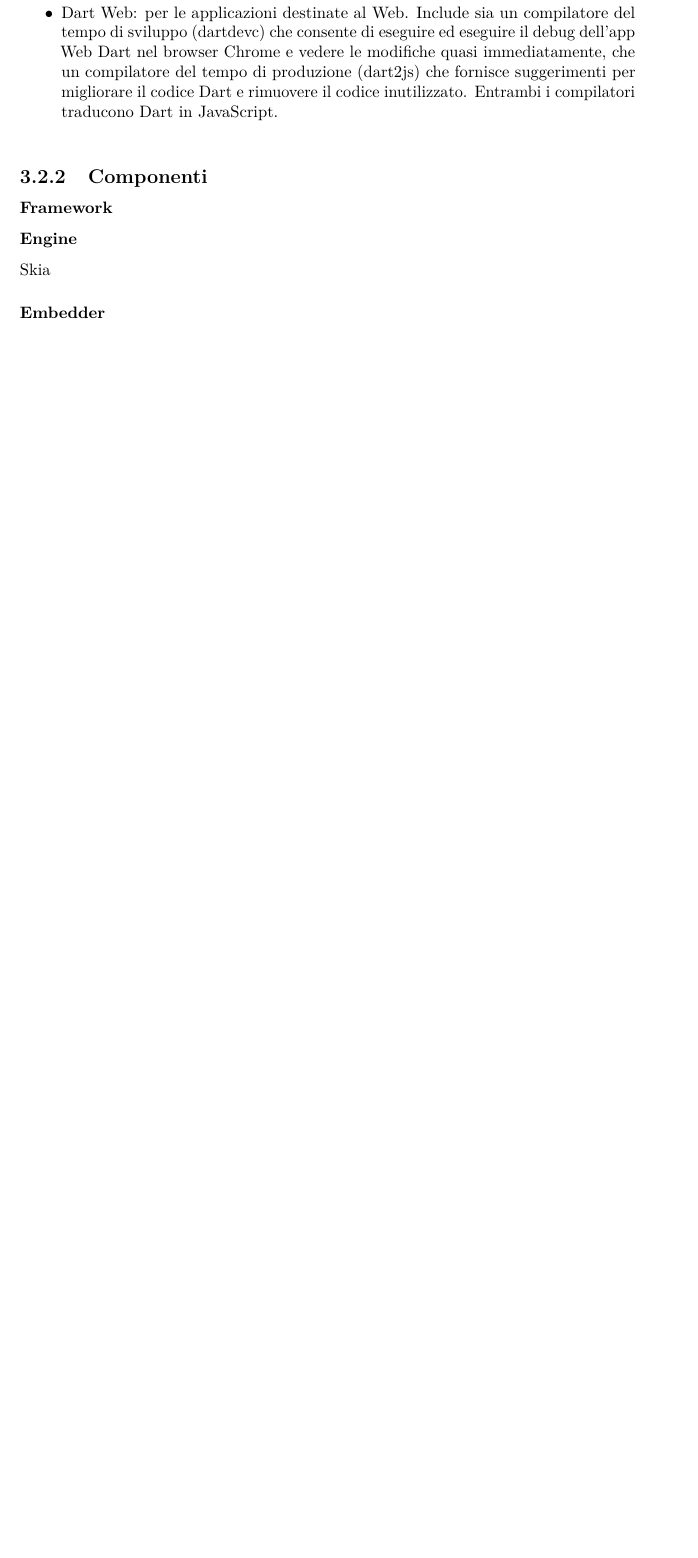
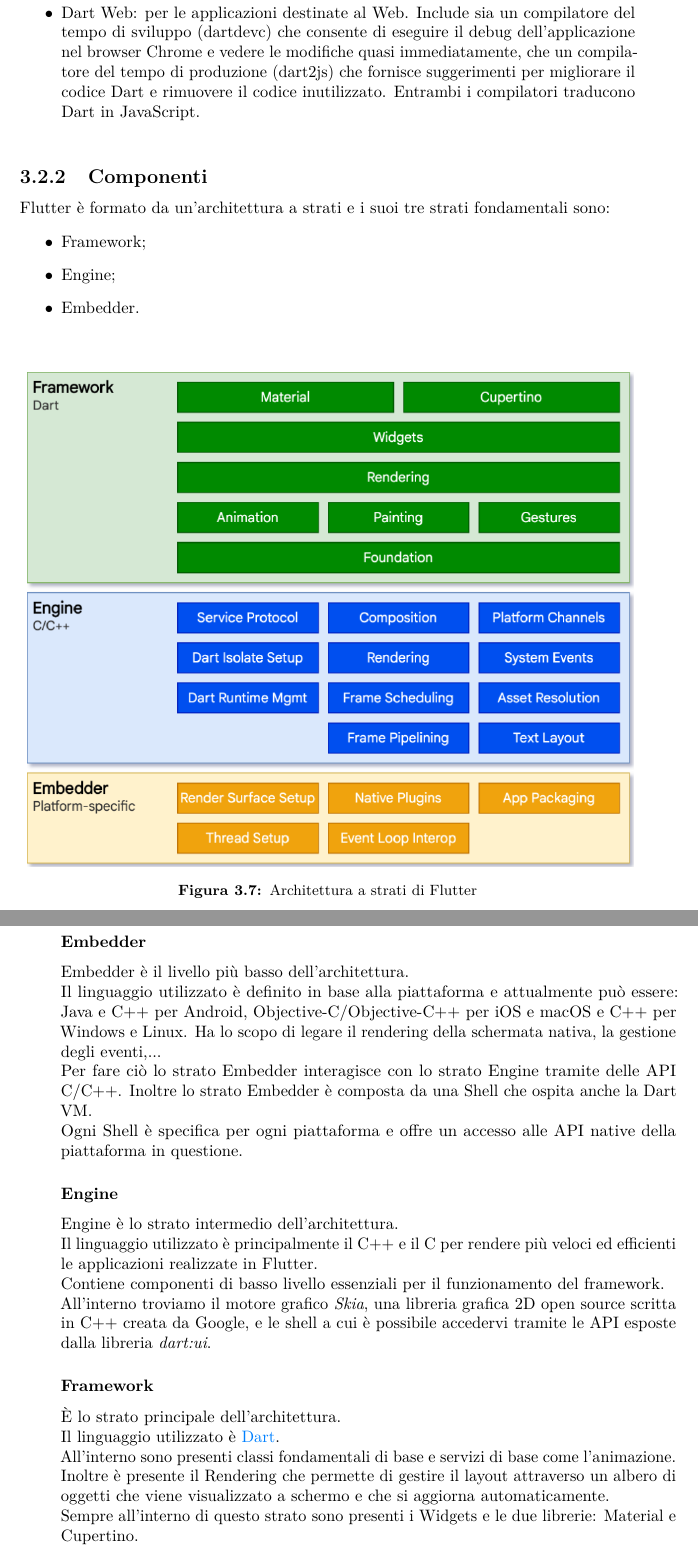
Before and after one commit to matteobudai/tesi-triennale, a LaTeX thesis (tesi.tex, which reads capitoli/capitolo-3.tex): part of page 25 of 33 before the commit and two parts of pages 25 and 26 of 35 after it, the two joined at a grey line, cut so that both start at the same text, the shorter picture padded with empty space. Compiled offline with pdfLaTeX.

Commit message:
stesura 3.2.2

```diff
--- a/capitoli/capitolo-3.tex
+++ b/capitoli/capitolo-3.tex
@@ -179,7 +179,17 @@
 Dart permette di scrivere programmi attraverso due distinte piattaforme:
 \begin{itemize}
 	\item Dart Native: per le applicazioni sviluppate per dispositivi mobili e desktop. Include sia una macchina virtuale Dart con compilazione JIT (just-in-time), ovvero viene compilato durante l'esecuzione del programma, sia un compilatore AOT (Ahead-of-Time) per la produzione di codice macchina, ovvero  viene compilato prima dell'esecuzione, tipicamente durante l'installazione del programma così migliorando le prestazioni evitando la fase di compilazione durante l'esecuzione del programma;
-	\item Dart Web: per le applicazioni destinate al Web. Include sia un compilatore del tempo di sviluppo (dartdevc) che consente di eseguire ed eseguire il debug dell'app Web Dart nel browser Chrome e vedere le modifiche quasi immediatamente, che un compilatore del tempo di produzione (dart2js) che fornisce suggerimenti per migliorare il codice Dart e rimuovere il codice inutilizzato. Entrambi i compilatori traducono Dart in JavaScript.\\
+	\item Dart Web: per le applicazioni destinate al Web. Include sia un compilatore del tempo di sviluppo (dartdevc) che consente di eseguire il debug dell'applicazione nel browser Chrome e vedere le modifiche quasi immediatamente, che un compilatore del tempo di produzione (dart2js) che fornisce suggerimenti per migliorare il codice Dart e rimuovere il codice inutilizzato. Entrambi i compilatori traducono Dart in JavaScript.\\
 \end{itemize}
 
 \subsection{Componenti}
+Flutter è formato da un'architettura a strati e i suoi tre strati fondamentali sono:
+\begin{itemize}
+	\item Framework;
+	\item Engine;
+	\item Embedder.\\
+\end{itemize}
+\begin{figure}[htbp]
+	\centering
+	\includegraphics[width=13cm]{immagini/composizione.png}
+	\caption{Architettura a strati di Flutter}
@@ -186,6 +201,22 @@
+\subsubsection{Embedder}
+Embedder è il livello più basso dell'architettura.\\
+Il linguaggio utilizzato è definito in base alla piattaforma e attualmente può essere: Java e C++ per Android, Objective-C/Objective-C++ per iOS e macOS e C++ per Windows e Linux.
+Ha lo scopo di legare il rendering della schermata nativa, la gestione degli eventi,...\\
+Per fare ciò lo strato Embedder interagisce con lo strato Engine tramite delle API C/C++.
+Inoltre lo strato Embedder è composta da una Shell che ospita anche la Dart VM.		\\
+Ogni Shell è specifica per ogni piattaforma e offre un accesso alle API native della piattaforma in questione.
+
+\subsubsection{Engine}
+Engine è lo strato intermedio dell'architettura.\\
+Il linguaggio utilizzato è principalmente il C++ e il C per rendere più veloci ed efficienti le applicazioni realizzate in Flutter.\\
+Contiene componenti di basso livello essenziali per il funzionamento del framework.\\
+All'interno troviamo il motore grafico \textit{Skia}, una libreria grafica 2D open source scritta in C++ creata da Google, e le shell a cui è possibile accedervi tramite le API esposte dalla libreria \textit{dart:ui}.
 
 \subsubsection{Framework}
+È lo strato principale dell'architettura.\\
+Il linguaggio utilizzato è \hyperref[sec:Dart]{Dart}.\\
+All'interno sono presenti classi fondamentali di base e servizi di base come l'animazione.\\
+Inoltre è presente il Rendering che permette di gestire il layout attraverso un albero di oggetti che viene visualizzato
+a schermo e che si aggiorna automaticamente.\\
+Sempre all'interno di questo strato sono presenti i Widgets e le due librerie: Material e Cupertino.
 
-\subsubsection{Engine}
-Skia
-\subsubsection{Embedder}
```
Also changed, not shown: inizio-fine/bibliografia.tex (+4 -1 lines), immagini/composizione.png (added), immagini/librerieCM.png (added), tesi.pdf, capitoli/capitolo-3.tex (58 more changed lines), 1 other file.
